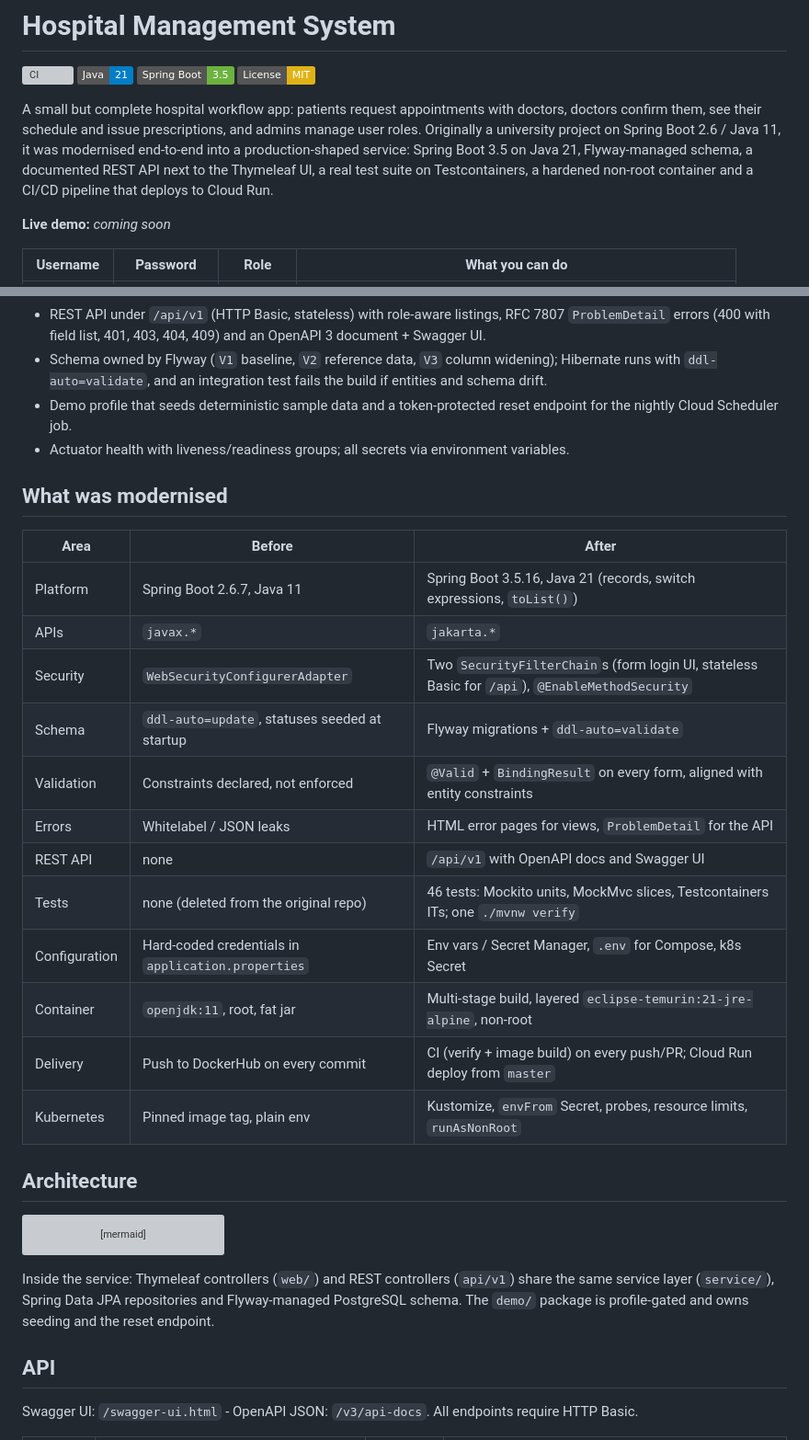
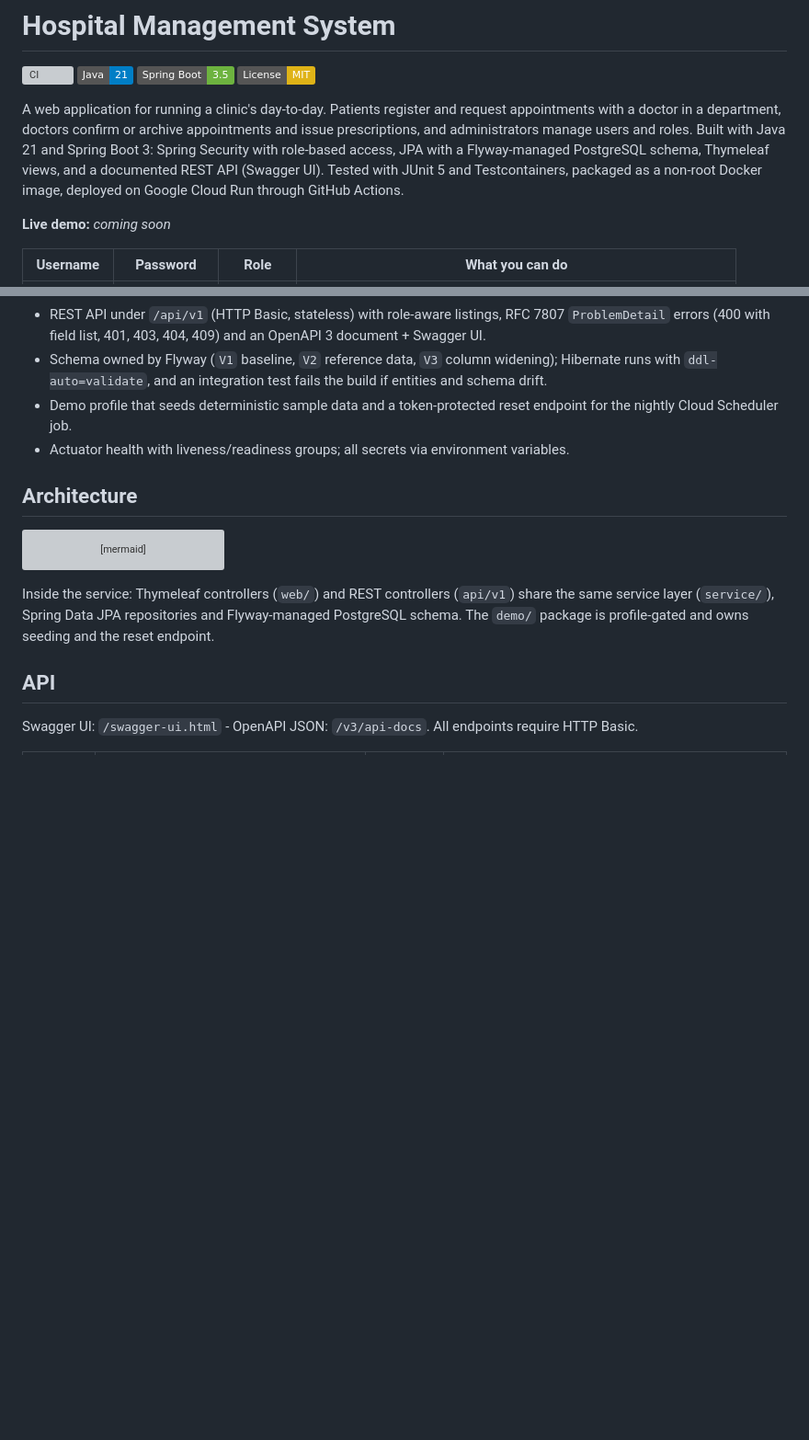
Before and after one commit to MartinStefanov20/hospital-management-system, a Markdown page: README.md, 2 parts joined by grey strips. Shown at 92% size. GitHub-like rendering; badges without logos; blank space fills up the shorter version; grey boxes are pictures that could not be loaded.

Commit message:
Describe the app as a product in the README
Co-Authored-By: Claude Fable 5.1 <noreply@anthropic.com>

```diff
--- a/README.md
+++ b/README.md
@@ -5,12 +5,12 @@
 ![Spring Boot 3.5](https://img.shields.io/badge/Spring%20Boot-3.5-6DB33F)
 [![License: MIT](https://img.shields.io/badge/License-MIT-yellow.svg)](LICENSE)
 
-A small but complete hospital workflow app: patients request appointments with doctors, doctors confirm
-them, see their schedule and issue prescriptions, and admins manage user roles. Originally a university
-project on Spring Boot 2.6 / Java 11, it was modernised end-to-end into a production-shaped service:
-Spring Boot 3.5 on Java 21, Flyway-managed schema, a documented REST API next to the Thymeleaf UI,
-a real test suite on Testcontainers, a hardened non-root container and a CI/CD pipeline that deploys to
-Cloud Run.
+A web application for running a clinic's day-to-day. Patients register and request appointments with
+a doctor in a department, doctors confirm or archive appointments and issue prescriptions, and
+administrators manage users and roles. Built with Java 21 and Spring Boot 3: Spring Security with
+role-based access, JPA with a Flyway-managed PostgreSQL schema, Thymeleaf views, and a documented REST
+API (Swagger UI). Tested with JUnit 5 and Testcontainers, packaged as a non-root Docker image, deployed
+on Google Cloud Run through GitHub Actions.
 
 **Live demo:** _coming soon_
 
@@ -57,23 +57,6 @@ The demo database is reset every night at 03:00 (Europe/Berlin), so feel free to
 - Demo profile that seeds deterministic sample data and a token-protected reset endpoint for the
   nightly Cloud Scheduler job.
 - Actuator health with liveness/readiness groups; all secrets via environment variables.
-
-## What was modernised
-
-| Area           | Before                                        | After                                                                  |
-|----------------|-----------------------------------------------|------------------------------------------------------------------------|
-| Platform       | Spring Boot 2.6.7, Java 11                    | Spring Boot 3.5.16, Java 21 (records, switch expressions, `toList()`)  |
-| APIs           | `javax.*`                                     | `jakarta.*`                                                            |
-| Security       | `WebSecurityConfigurerAdapter`                | Two `SecurityFilterChain`s (form login UI, stateless Basic for `/api`), `@EnableMethodSecurity` |
-| Schema         | `ddl-auto=update`, statuses seeded at startup | Flyway migrations + `ddl-auto=validate`                                |
-| Validation     | Constraints declared, not enforced            | `@Valid` + `BindingResult` on every form, aligned with entity constraints |
-| Errors         | Whitelabel / JSON leaks                       | HTML error pages for views, `ProblemDetail` for the API                 |
-| REST API       | none                                          | `/api/v1` with OpenAPI docs and Swagger UI                              |
-| Tests          | none (deleted from the original repo)         | 46 tests: Mockito units, MockMvc slices, Testcontainers ITs; one `./mvnw verify` |
-| Configuration  | Hard-coded credentials in `application.properties` | Env vars / Secret Manager, `.env` for Compose, k8s Secret         |
-| Container      | `openjdk:11`, root, fat jar                   | Multi-stage build, layered `eclipse-temurin:21-jre-alpine`, non-root    |
-| Delivery       | Push to DockerHub on every commit             | CI (verify + image build) on every push/PR; Cloud Run deploy from `master` |
-| Kubernetes     | Pinned image tag, plain env                   | Kustomize, `envFrom` Secret, probes, resource limits, `runAsNonRoot`     |
 
 ## Architecture
 
```
